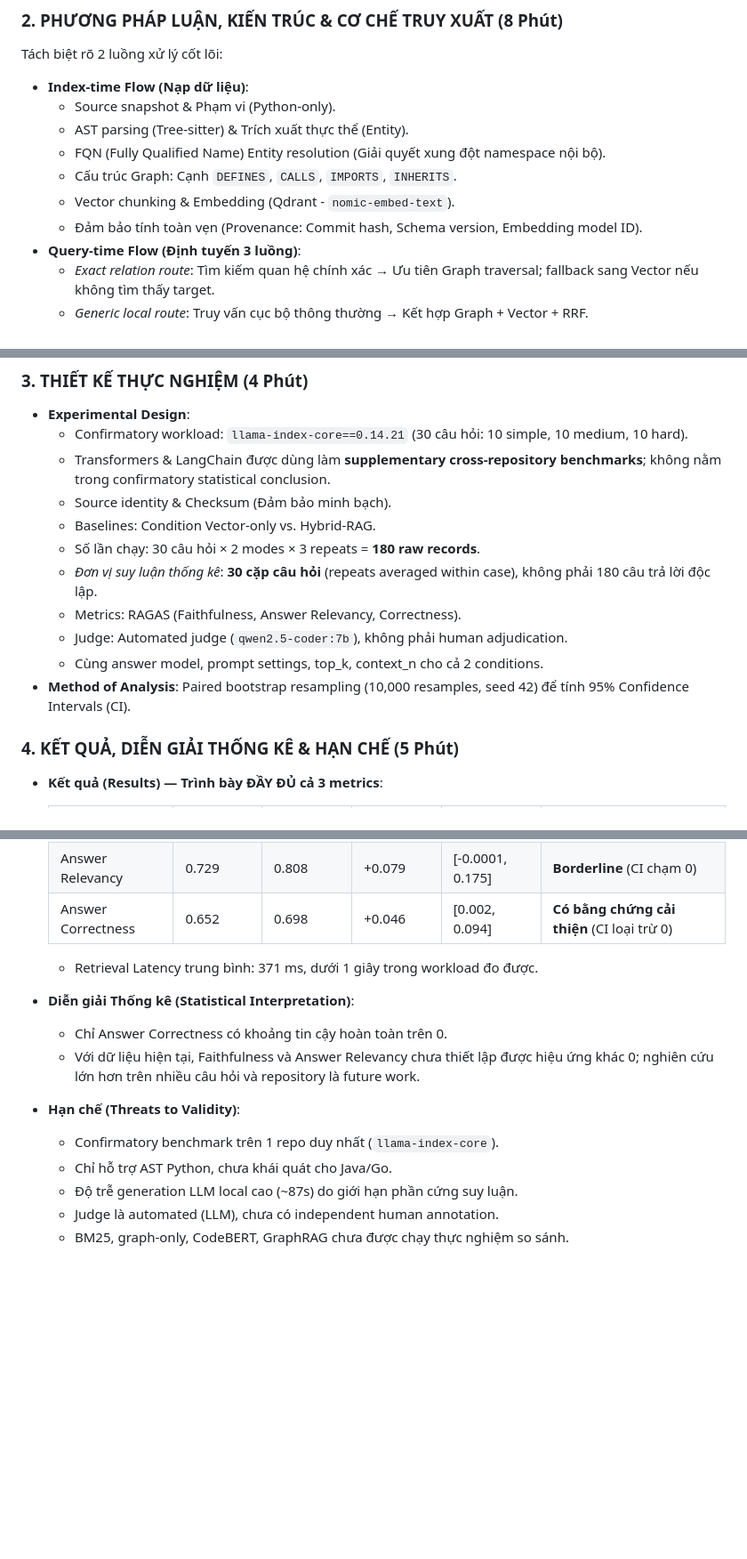
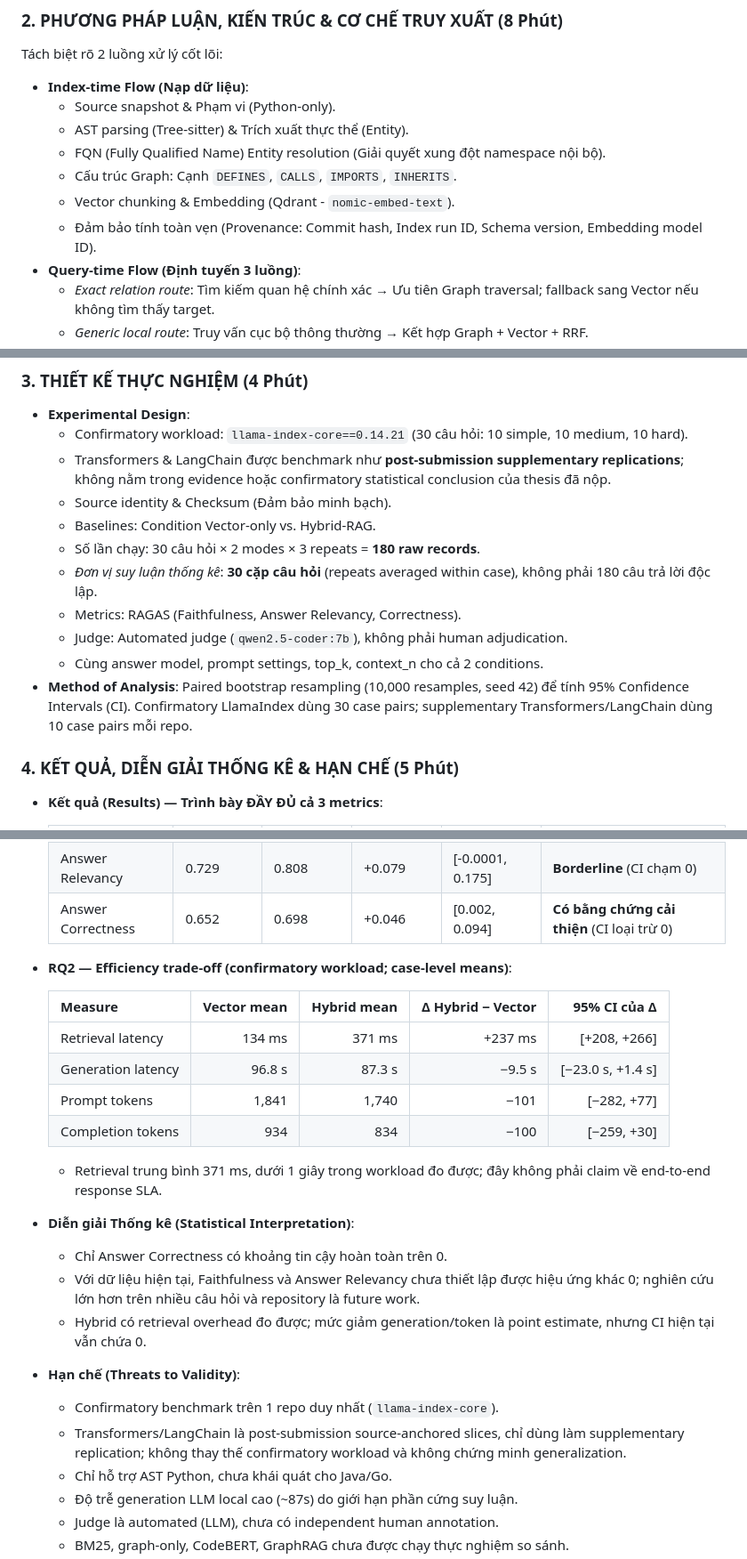
Before and after one commit to trantienduat/hybrid-RAG, a Markdown page: presentation/agenda.md, 3 parts joined by grey strips. Shown at 89% size. Rendered like a GitHub page; blank space fills up the shorter version.

Commit message:
docs(presentation): refine agenda with RQ2 metrics and supplementary replication wording

```diff
--- a/presentation/agenda.md
+++ b/presentation/agenda.md
@@ -50,7 +50,7 @@ Tách biệt rõ 2 luồng xử lý cốt lõi:
   - FQN (Fully Qualified Name) Entity resolution (Giải quyết xung đột namespace nội bộ).
   - Cấu trúc Graph: Cạnh `DEFINES`, `CALLS`, `IMPORTS`, `INHERITS`.
   - Vector chunking & Embedding (Qdrant - `nomic-embed-text`).
-  - Đảm bảo tính toàn vẹn (Provenance: Commit hash, Schema version, Embedding model ID).
+  - Đảm bảo tính toàn vẹn (Provenance: Commit hash, Index run ID, Schema version, Embedding model ID).
 - **Query-time Flow (Định tuyến 3 luồng)**:
   - *Exact relation route*: Tìm kiếm quan hệ chính xác → Ưu tiên Graph traversal; fallback sang Vector nếu không tìm thấy target.
   - *Generic local route*: Truy vấn cục bộ thông thường → Kết hợp Graph + Vector + RRF.
@@ -63,7 +63,7 @@ Tách biệt rõ 2 luồng xử lý cốt lõi:
 ### 3. THIẾT KẾ THỰC NGHIỆM (4 Phút)
 - **Experimental Design**:
   - Confirmatory workload: `llama-index-core==0.14.21` (30 câu hỏi: 10 simple, 10 medium, 10 hard).
-  - Transformers & LangChain được dùng làm **supplementary cross-repository benchmarks**; không nằm trong confirmatory statistical conclusion.
+  - Transformers & LangChain được benchmark như **post-submission supplementary replications**; không nằm trong evidence hoặc confirmatory statistical conclusion của thesis đã nộp.
   - Source identity & Checksum (Đảm bảo minh bạch).
   - Baselines: Condition Vector-only vs. Hybrid-RAG.
   - Số lần chạy: 30 câu hỏi × 2 modes × 3 repeats = **180 raw records**.
@@ -71,7 +71,7 @@ Tách biệt rõ 2 luồng xử lý cốt lõi:
   - Metrics: RAGAS (Faithfulness, Answer Relevancy, Correctness).
   - Judge: Automated judge (`qwen2.5-coder:7b`), không phải human adjudication.
   - Cùng answer model, prompt settings, top_k, context_n cho cả 2 conditions.
-- **Method of Analysis**: Paired bootstrap resampling (10,000 resamples, seed 42) để tính 95% Confidence Intervals (CI).
+- **Method of Analysis**: Paired bootstrap resampling (10,000 resamples, seed 42) để tính 95% Confidence Intervals (CI). Confirmatory LlamaIndex dùng 30 case pairs; supplementary Transformers/LangChain dùng 10 case pairs mỗi repo.
 
 ### 4. KẾT QUẢ, DIỄN GIẢI THỐNG KÊ & HẠN CHẾ (5 Phút)
 - **Kết quả (Results) — Trình bày ĐẦY ĐỦ cả 3 metrics**:
@@ -82,13 +82,24 @@ Tách biệt rõ 2 luồng xử lý cốt lõi:
   | Answer Relevancy | 0.729 | 0.808 | +0.079 | [-0.0001, 0.175] | **Borderline** (CI chạm 0) |
   | Answer Correctness | 0.652 | 0.698 | +0.046 | [0.002, 0.094] | **Có bằng chứng cải thiện** (CI loại trừ 0) |
 
-  - Retrieval Latency trung bình: 371 ms, dưới 1 giây trong workload đo được.
+- **RQ2 — Efficiency trade-off (confirmatory workload; case-level means)**:
+
+  | Measure | Vector mean | Hybrid mean | Δ Hybrid − Vector | 95% CI của Δ |
+  |---|---:|---:|---:|---:|
+  | Retrieval latency | 134 ms | 371 ms | +237 ms | [+208, +266] |
+  | Generation latency | 96.8 s | 87.3 s | −9.5 s | [−23.0 s, +1.4 s] |
+  | Prompt tokens | 1,841 | 1,740 | −101 | [−282, +77] |
+  | Completion tokens | 934 | 834 | −100 | [−259, +30] |
+
+  - Retrieval trung bình 371 ms, dưới 1 giây trong workload đo được; đây không phải claim về end-to-end response SLA.
 
 - **Diễn giải Thống kê (Statistical Interpretation)**:
   - Chỉ Answer Correctness có khoảng tin cậy hoàn toàn trên 0.
   - Với dữ liệu hiện tại, Faithfulness và Answer Relevancy chưa thiết lập được hiệu ứng khác 0; nghiên cứu lớn hơn trên nhiều câu hỏi và repository là future work.
+  - Hybrid có retrieval overhead đo được; mức giảm generation/token là point estimate, nhưng CI hiện tại vẫn chứa 0.
 - **Hạn chế (Threats to Validity)**:
   - Confirmatory benchmark trên 1 repo duy nhất (`llama-index-core`).
+  - Transformers/LangChain là post-submission source-anchored slices, chỉ dùng làm supplementary replication; không thay thế confirmatory workload và không chứng minh generalization.
   - Chỉ hỗ trợ AST Python, chưa khái quát cho Java/Go.
   - Độ trễ generation LLM local cao (~87s) do giới hạn phần cứng suy luận.
   - Judge là automated (LLM), chưa có independent human annotation.
```
Also changed, not shown: other parts of presentation/agenda.md (+2 -2 lines).
